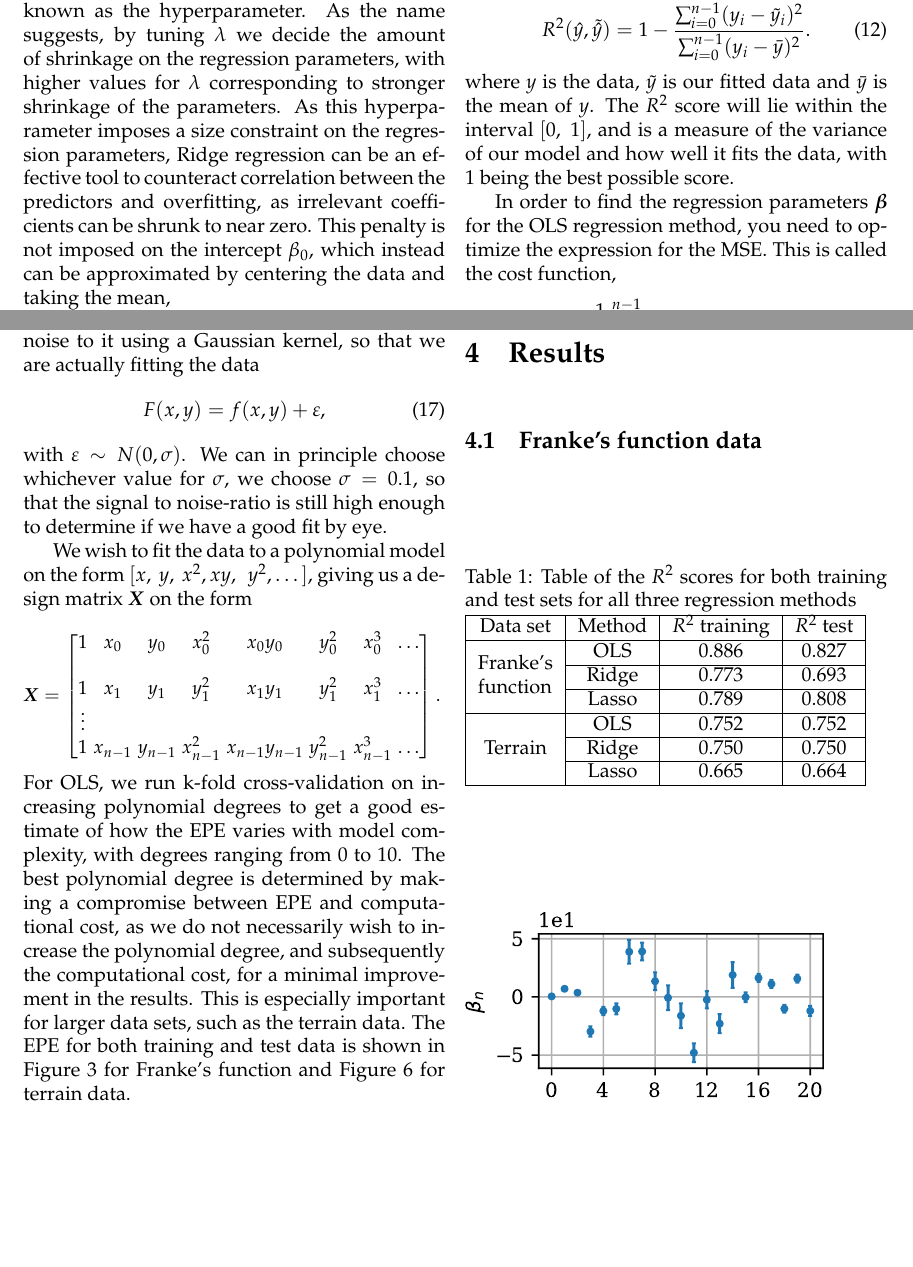
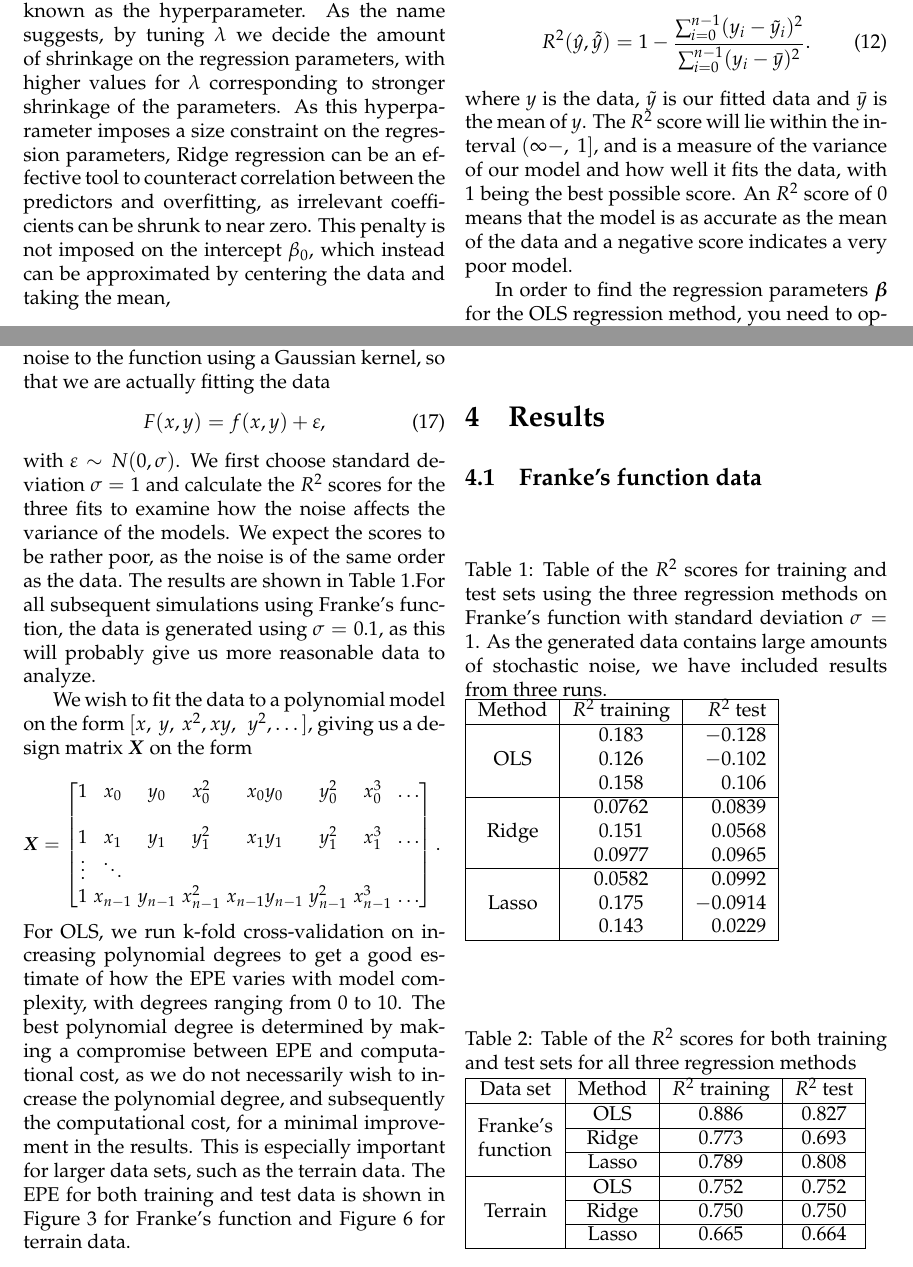
Before and after one commit to bernharl/FYS-STK4155-project1, a LaTeX paper (doc/report_1.tex): two parts of pages 2 and 4 of 8, joined at a grey line, cut so that both start at the same text, the shorter picture padded with empty space. Compiled offline with pdfLaTeX.

Commit message:
r2 scores

```diff
--- a/doc/report_1.tex
+++ b/doc/report_1.tex
@@ -115,7 +115,7 @@ and the $R^2$ score, defined as
     R^2(\hat{y}, \tilde{\hat{y}}) = 1 - \frac{\sum_{i=0}^{n - 1} (y_i - \tilde{y}_i)^2}{\sum_{i=0}^{n - 1} (y_i - \bar{y})^2}.
     \label{eq:R2}
 \end{equation}
-where $y$ is the data, $\tilde{y}$ is our fitted data and $\bar{y}$ is the mean of $y$.  The $R^2$ score will lie within the interval $[0,\ 1]$, and is a measure of the variance of our model and how well it fits the data, with 1 being the best possible score.
+where $y$ is the data, $\tilde{y}$ is our fitted data and $\bar{y}$ is the mean of $y$.  The $R^2$ score will lie within the interval $(\infty-,\ 1]$, and is a measure of the variance of our model and how well it fits the data, with 1 being the best possible score. An $R^2$ score of 0 means that the model is as accurate as the mean of the data and a negative score indicates a very poor model.
 
 In order to find the regression parameters $\bm{\beta}$ for the OLS regression method, you need to  optimize the expression for the MSE. This is called the cost function,
 \begin{align*}
@@ -180,11 +180,11 @@ f(x,y) &= \frac{3}{4}\exp{\left(-\frac{(9x-2)^2}{4}   - \frac{(9y-2)^2}{4}\right
  &-\frac{1}{5}\exp{\left(-(9x-4)^2 - (9y-7)^2\right) }. \label{eq:Franke}
 \end{align} which is defined on $x,\ y \in [0,1]$.
 
-To imitate real data, we add some stochastic noise to it using a Gaussian kernel, so that we are actually fitting the data
+To imitate real data, we add some stochastic noise to the function using a Gaussian kernel, so that we are actually fitting the data
 \begin{equation}
 F(x, y) = f(x, y) + \varepsilon \label{eq:Frankenoise},
 \end{equation}
-with $ \varepsilon \sim N(0, \sigma) $. We can in principle choose whichever value for $\sigma$, we choose $\sigma=0.1$, so that the signal to noise-ratio is still high enough to determine if we have a good fit by eye.
+with $ \varepsilon \sim N(0, \sigma) $. We first choose standard deviation $\sigma=1$ and calculate the $R^2$ scores for the three fits to examine how the noise affects the variance of the models. We expect the scores to be rather poor, as the noise is of the same order as the data.  The results are shown in Table \ref{tab:R2_stddev=1}.For all subsequent simulations using Franke's function, the data is generated using $\sigma=0.1$, as this will probably give us more reasonable data to analyze.
 
 We wish to fit the data to a polynomial model on the form $[x,\ y,\ x^2, xy,\ \ y^2, \dots]$,  giving us a design matrix $\bm{X}$ on the form \\
 
@@ -209,6 +210,23 @@ As cross-validation can be computationally expensive, we assume that the optimal
 
 \section{Results}
 \subsection{Franke's function data}
+
+\begin{table}[H]
+\caption{Table of the $R^2$ scores for training and test sets using the three regression methods on Franke's function with standard deviation $\sigma=1$. As the generated data contains large amounts of stochastic noise, we have included results from three runs.}
+\label{tab:R2_stddev=1}
+\begin{tabular}{|c|c|r|} \hline
+Method & $R^2$ training & $R^2$ test \\ \hline
+\multirow{3}{*}{OLS} & 0.183& $-0.128$\\
+											& 0.126 & $-0.102$ \\
+											& 0.158   & 0.106\\ \cline{1-3}
+\multirow{3}{*}{Ridge} & 0.0762& 0.0839\\
+											& 0.151  & 0.0568 \\
+											& 0.0977& 0.0965 \\ \cline{1-3}
+\multirow{3}{*}{Lasso} & 0.0582& 0.0992\\
+											& 0.175   & $-0.0914$ \\
+											& 0.143  & 0.0229 \\ \cline{1-3}
+\end{tabular}
+\end{table}
 
 \begin{table}[H]
 \caption{Table of the $R^2$ scores for both training and test sets for all three regression methods}
```
Also changed, not shown: doc/report_1.tex (5 more changed lines), 1 other file.
